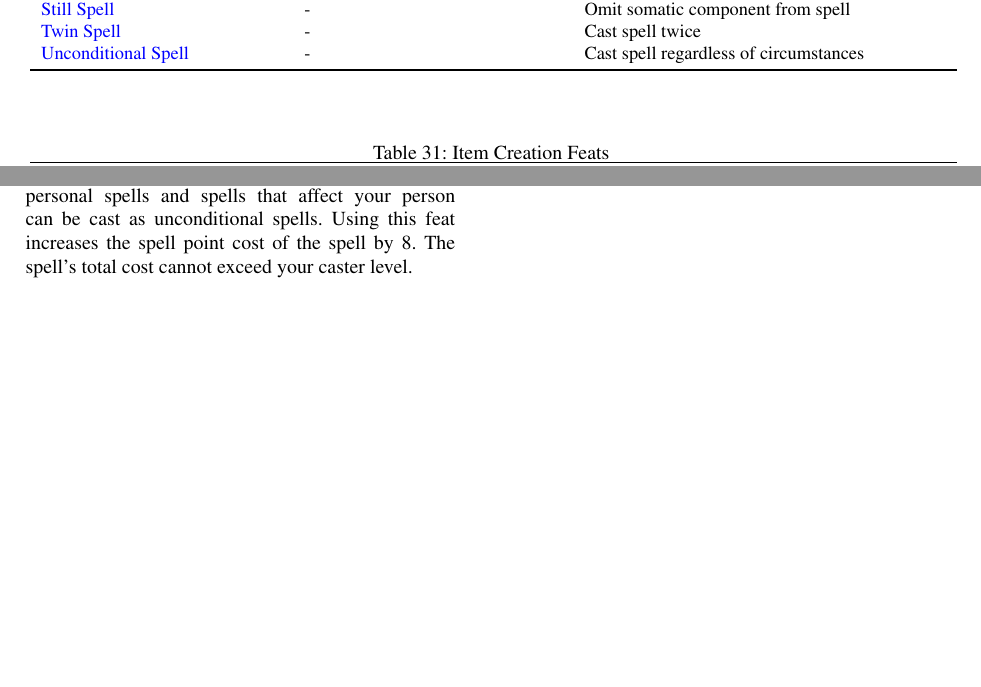
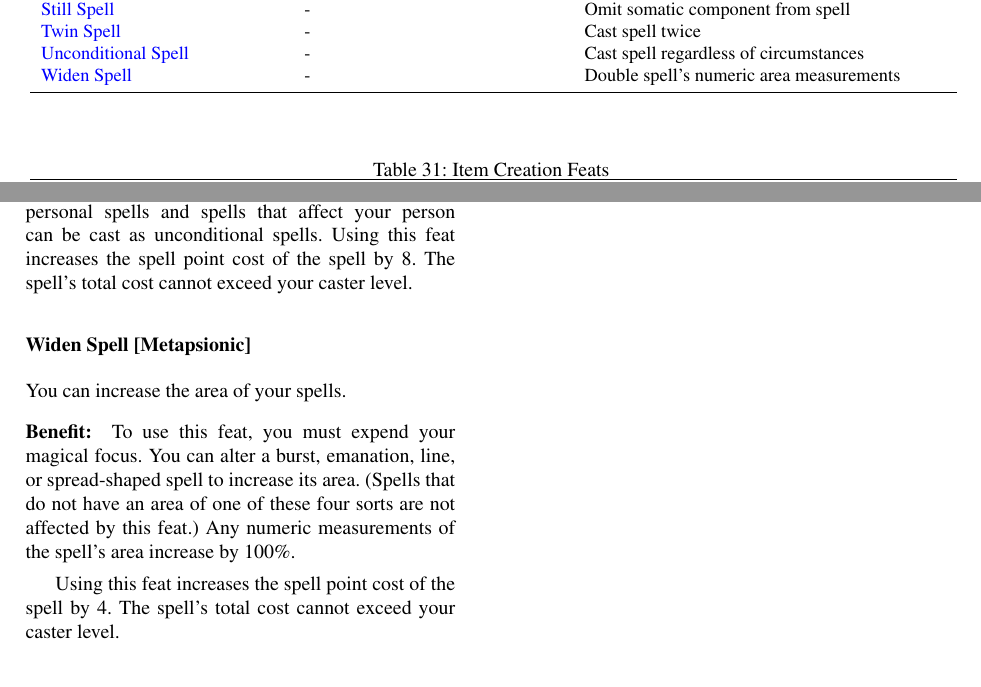
Before and after one commit to Ernir/VancianToPsionics, a LaTeX document (VancianToPsionics.tex, which reads Feats/FeatTables.tex, Feats/Feats.tex): two parts of pages 73 and 81 of 337, joined at a grey line, cut so that both start at the same text. Compiled offline with pdfLaTeX.

Commit message:
Widen Spell feat added in, because it was very mysteriously missing.

```diff
--- a/Feats/FeatTables.tex
+++ b/Feats/FeatTables.tex
@@ -61,6 +61,7 @@ Metamagic Feats&Prerequisites&Benefit\\
 \nameref{Feat:StillSpell}&-&Omit somatic component from spell\\
 \nameref{Feat:TwinSpell}&-&Cast spell twice\\
 \nameref{Feat:UnconditionalSpell}&-&Cast spell regardless of circumstances\\
+\nameref{Feat:WidenSpell}&-&Double spell's numeric area measurements\\
 \bottomrule
 \end{tabular}}}
 \end{table*}
--- a/Feats/Feats.tex
+++ b/Feats/Feats.tex
@@ -600,3 +600,13 @@ Disabling conditions do not hold you back.
 \paragraph{Benefit:} To use this feat, you must expend your magical focus. Your mental strength is enough to overcome some otherwise disabling conditions. You can cast an unconditional spell when you are dazed, confused, nauseated, shaken, or stunned.
 Only personal spells and spells that affect your person can be cast as unconditional spells.
 Using this feat increases the spell point cost of the spell by 8. The spell's total cost cannot exceed your caster level.
+
+\subsubsection[Widen Spell]{Widen Spell [Metapsionic]}
+\label{Feat:WidenSpell}
+You can increase the area of your spells.
+
+\paragraph{Benefit:}
+To use this feat, you must expend your magical focus.
+You can alter a burst, emanation, line, or spread-shaped spell to increase its area. (Spells that do not have an area of one of these four sorts are not affected by this feat.) Any numeric measurements of the spell's area increase by 100\%.
+
+Using this feat increases the spell point cost of the spell by 4. The spell's total cost cannot exceed your caster level.
```
